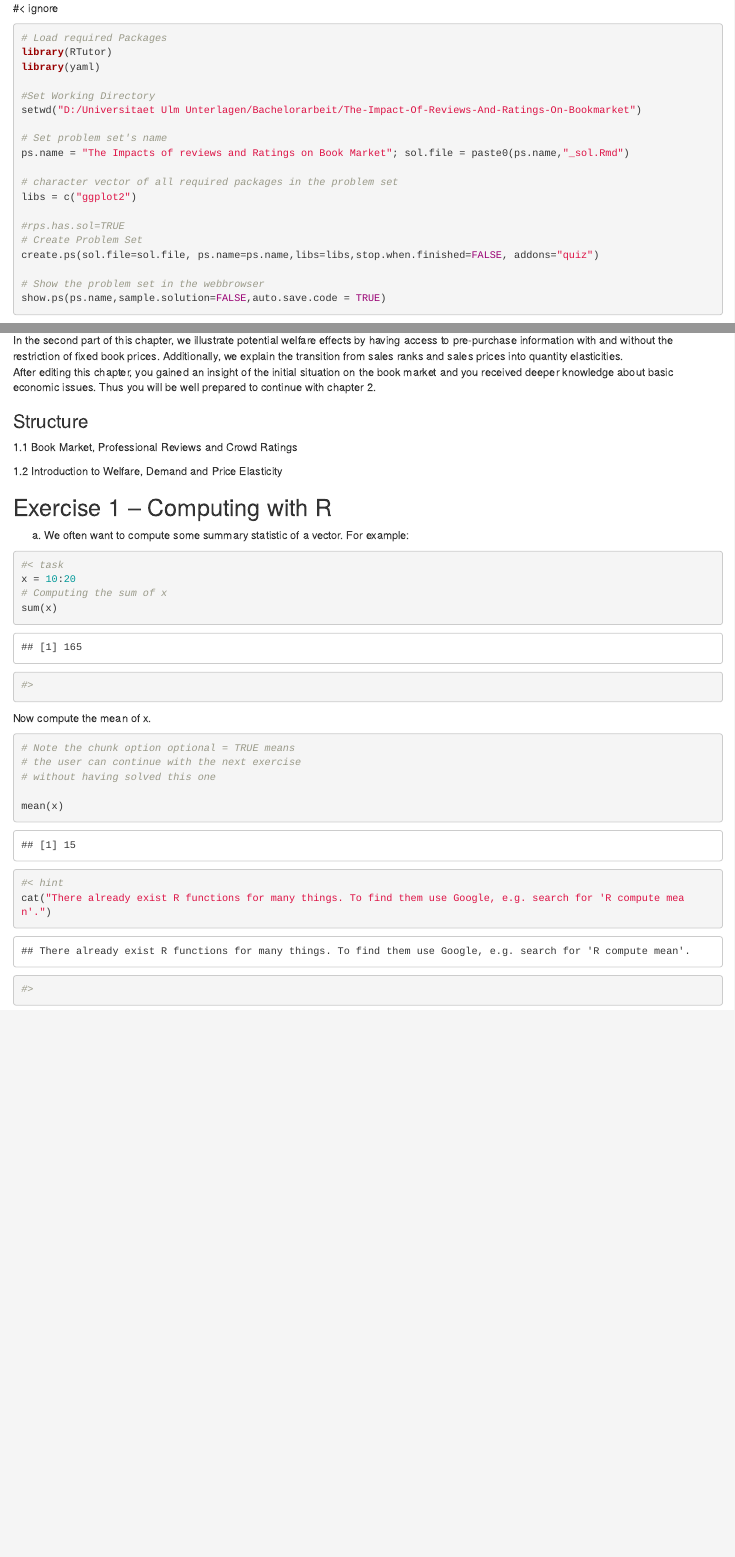
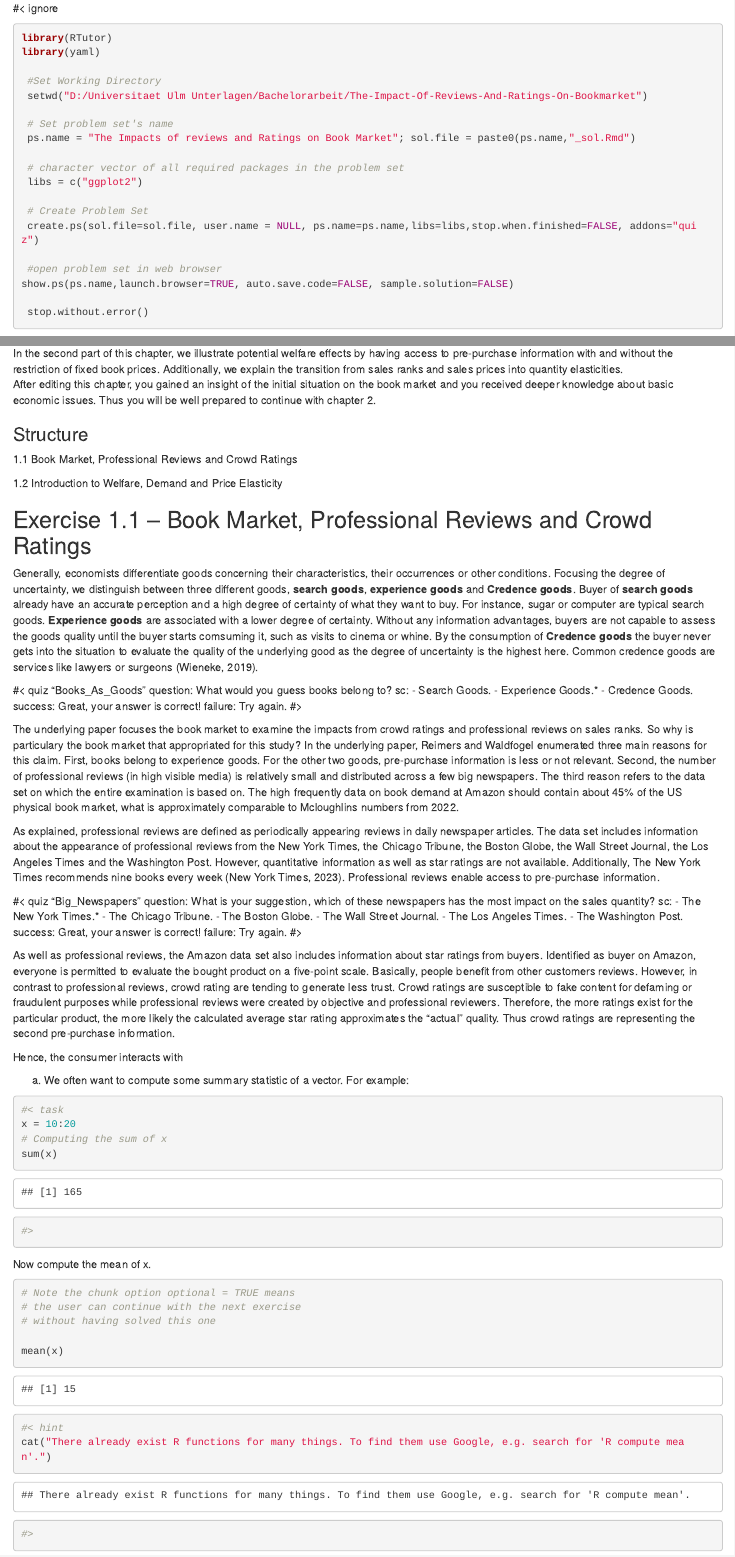
Before and after one commit to LeonardPoehls/The-Impact-Of-Reviews-And-Ratings-On-Bookmarket, an R Markdown document (The Impacts of reviews and Ratings on Book Market_sol.Rmd): the page in a window 1100 px wide, from its top, and a second part further down, joined at a grey line. Rendered offline with R 4.5, knitr and Pandoc, with nearby package versions; common packages that the code uses without loading them are loaded.

Commit message:
Continue

````diff
--- a/The Impacts of reviews and Ratings on Book Market_sol.Rmd
+++ b/The Impacts of reviews and Ratings on Book Market_sol.Rmd
@@ -7,26 +7,26 @@ output:
 #< ignore
 
 ```{r "setup", eval=FALSE}
-
-# Load required Packages
 library(RTutor)
 library(yaml)
 
-#Set Working Directory
-setwd("D:/Universitaet Ulm Unterlagen/Bachelorarbeit/The-Impact-Of-Reviews-And-Ratings-On-Bookmarket")
+ #Set Working Directory
+ setwd("D:/Universitaet Ulm Unterlagen/Bachelorarbeit/The-Impact-Of-Reviews-And-Ratings-On-Bookmarket")
 
-# Set problem set's name
-ps.name = "The Impacts of reviews and Ratings on Book Market"; sol.file = paste0(ps.name,"_sol.Rmd")
+ # Set problem set's name
+ ps.name = "The Impacts of reviews and Ratings on Book Market"; sol.file = paste0(ps.name,"_sol.Rmd")
 
-# character vector of all required packages in the problem set
-libs = c("ggplot2")
+ # character vector of all required packages in the problem set
+ libs = c("ggplot2")
 
-#rps.has.sol=TRUE
-# Create Problem Set
-create.ps(sol.file=sol.file, ps.name=ps.name,libs=libs,stop.when.finished=FALSE, addons="quiz")
+ # Create Problem Set
+ create.ps(sol.file=sol.file, user.name = NULL, ps.name=ps.name,libs=libs,stop.when.finished=FALSE, addons="quiz")
 
-# Show the problem set in the webbrowser
-show.ps(ps.name,sample.solution=FALSE,auto.save.code = TRUE)
+ #open problem set in web browser
+show.ps(ps.name,launch.browser=TRUE, auto.save.code=FALSE, sample.solution=FALSE)
+
+ stop.without.error()
+
 ```
 
 #>
@@ -114,14 +114,46 @@ After editing this chapter, you gained an insight of the initial situation on th
 1.2 Introduction to Welfare, Demand and Price Elasticity
 
 
+## Exercise 1.1 -- Book Market, Professional Reviews and Crowd Ratings
+
+Generally, economists differentiate goods concerning their characteristics, their occurrences or other conditions. Focusing the degree of uncertainty, we distinguish between three different goods, **search goods**, **experience goods** and **Credence goods**. Buyer of **search goods** already have an accurate perception and a high degree of certainty of what they want to buy. For instance, sugar or computer are typical search goods. **Experience goods** are associated with a lower degree of certainty. Without any information advantages, buyers are not capable to assess the goods quality until the buyer starts comsuming it, such as visits to cinema or whine. By the consumption of **Credence goods** the buyer never gets into the situation to evaluate the quality of the underlying good as the degree of uncertainty is the highest here. Common credence goods are services like lawyers or surgeons (Wieneke, 2019).
+
+#< quiz "Books_As_Goods"
+question: What would you guess books belong to?
+sc:
+- Search Goods.
+- Experience Goods.*
+- Credence Goods.
+success: Great, your answer is correct!
+failure: Try again.
+#>
+
+The underlying paper focuses the book market to examine the impacts from crowd ratings and professional reviews on sales ranks. So why is particulary the book market that appropriated for this study? In the underlying paper, Reimers and Waldfogel enumerated three main reasons for this claim. First, books belong to experience goods. For the other two goods, pre-purchase information is less or not relevant. Second, the number of professional reviews (in high visible media) is relatively small and distributed across a few big newspapers. The third reason refers to the data set on which the entire examination is based on. The high frequently data on book demand at Amazon should contain about 45% of the US physical book market, what is approximately comparable to Mcloughlins numbers from 2022.
+
+As explained, professional reviews are defined as periodically appearing reviews in daily newspaper articles. The data set includes information about the appearance of professional reviews from the New York Times, the Chicago Tribune, the Boston Globe, the Wall Street Journal, the Los Angeles Times and the Washington Post. However, quantitative information as well as star ratings are not available. Additionally, The New York Times recommends nine books every week (New York Times, 2023). Professional reviews enable access to pre-purchase information.
+
+#< quiz "Big_Newspapers"
+question: What is your suggestion, which of these newspapers has the most impact on the sales quantity?
+sc:
+- The New York Times.*
+- The Chicago Tribune.
+- The Boston Globe.
+- The Wall Street Journal.
+- The Los Angeles Times.
+- The Washington Post.
+success: Great, your answer is correct!
+failure: Try again.
+#>
+
+As well as professional reviews, the Amazon data set also includes information about star ratings from buyers. Identified as buyer on Amazon, everyone is permitted to evaluate the bought product on a five-point scale. Basically, people benefit from other customers reviews. However, in contrast to professional reviews, crowd rating are tending to generate less trust. Crowd ratings are susceptible to fake content for defaming or fraudulent purposes while professional reviews were created by objective and professional reviewers. Therefore, the more ratings exist for the particular product, the more likely the calculated average star rating approximates the "actual" quality. Thus crowd ratings are representing the second pre-purchase information.
+
+Hence, the consumer interacts with
 
 
 
 
 
 
-
-## Exercise 1 -- Computing with R
 
 a) We often want to compute some summary statistic of a vector. For example:
 
````
Also changed, not shown: 1 other file.
